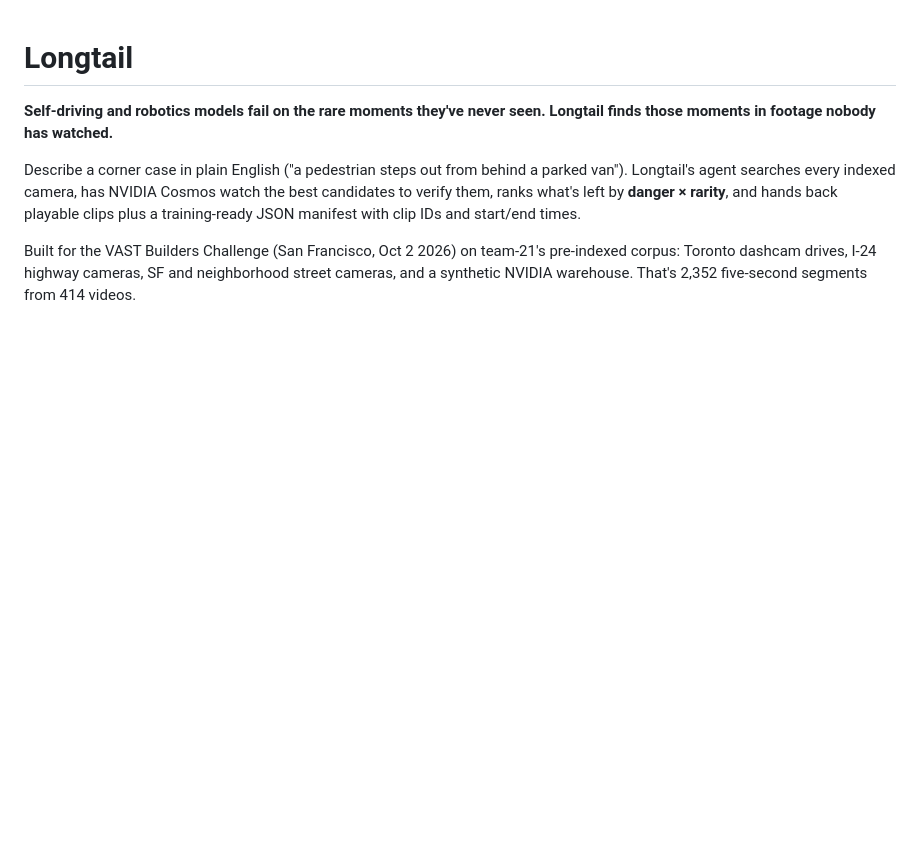
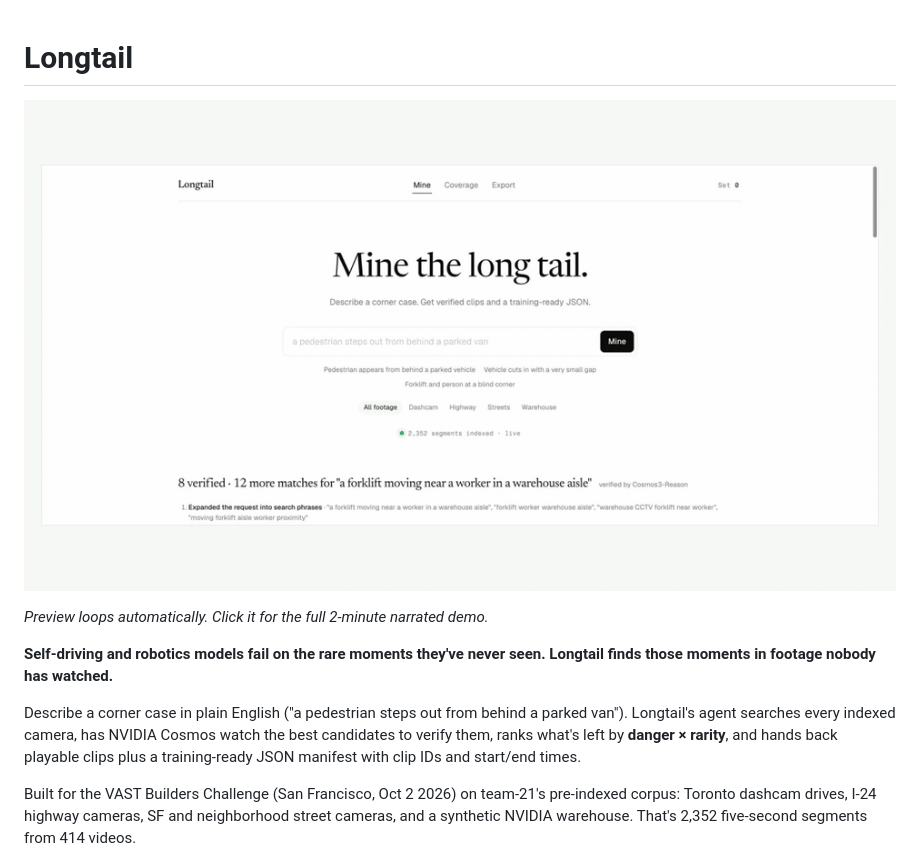
Before and after one commit to ananya-mh/Longtail, a Markdown page: README.md, the part around the change. Drawn GitHub-style; pictures changed too: demo/longtail_preview.gif (added); blank space fills up the shorter version.

Commit message:
README: autoplaying preview GIF linked to the full demo video
Co-Authored-By: Claude Opus 5.5 <noreply@anthropic.com>

```diff
--- a/README.md
+++ b/README.md
@@ -1,4 +1,8 @@
 # Longtail
+
+[![Longtail demo: click to watch the 2-minute narrated video](demo/longtail_preview.gif)](https://github.com/ananya-mh/Longtail/raw/main/demo/Longtail_explainer.mp4)
+
+*Preview loops automatically. Click it for the full 2-minute narrated demo.*
 
 **Self-driving and robotics models fail on the rare moments they've never seen. Longtail finds those moments in footage nobody has watched.**
 
```
